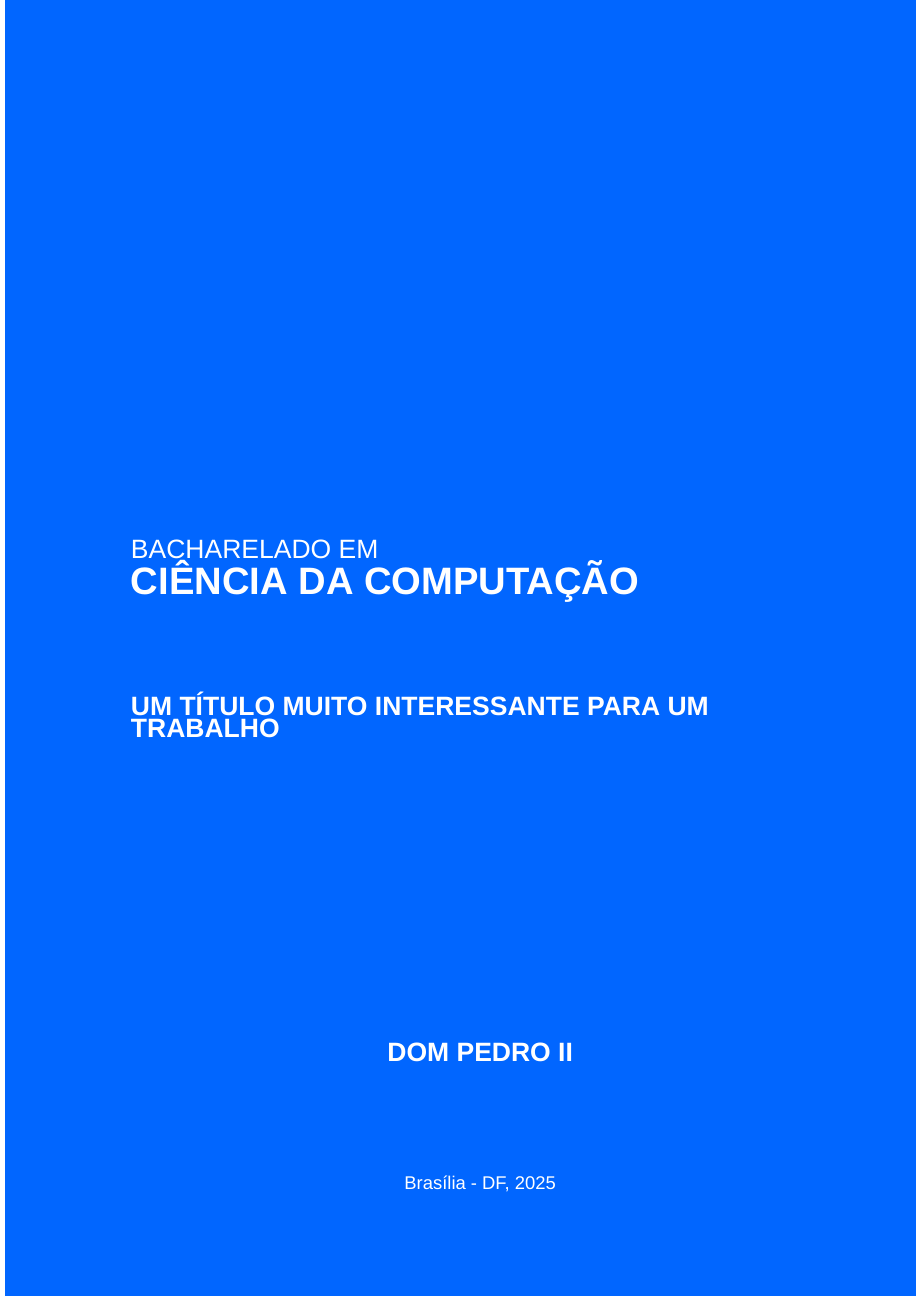
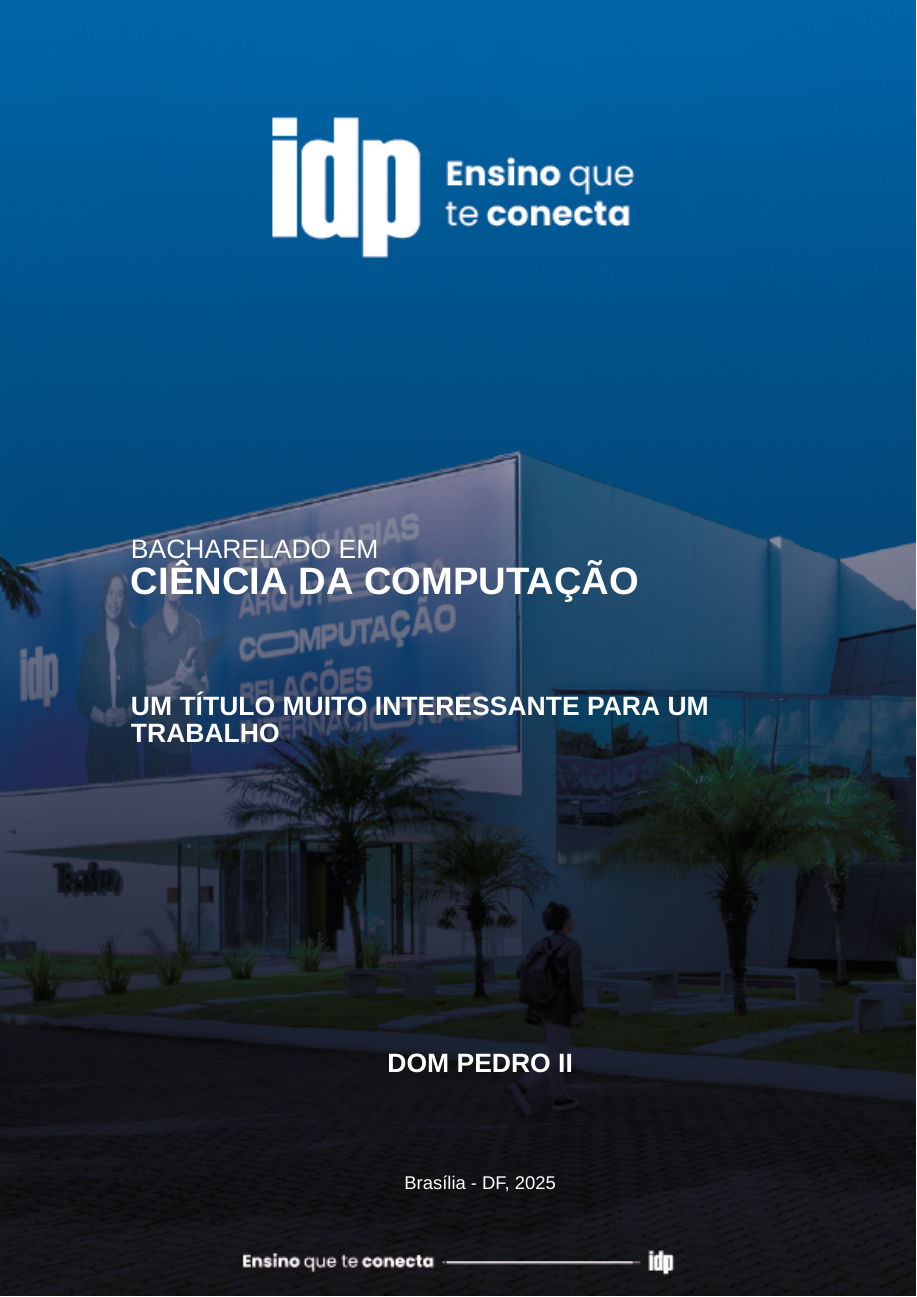
Before and after one commit to MTheus22/Capstone-Project-LateX, a LaTeX document (main.tex, which reads configs/idp-model.cls, configs/idp-style.sty): page 1 of 7 before the commit and page 1 of 9 after it. Compiled offline with XeLaTeX; a missing font is replaced by an installed copy or a similar font.

Commit message:
seções e cabeçalhos

```diff
--- a/configs/idp-model.cls
+++ b/configs/idp-model.cls
@@ -1,7 +1,8 @@
 \NeedsTeXFormat{LaTeX2e}
 \ProvidesClass{idp-model}[2025/04/28 Classe para trabalhos Tech IDP]
 \LoadClass[12pt, a4paper]{article}
-\RequirePackage[a4paper, left=3cm, right=2cm, top=3cm, bottom=2cm]{geometry}
+\RequirePackage[a4paper, left=3cm, right=2cm, top=3cm, bottom=2cm,
+headheight=1.8cm]{geometry}
 
 \RequirePackage{eso-pic}
 \RequirePackage{graphicx}
@@ -13,14 +14,51 @@
 \RequirePackage{etoolbox}
 \RequirePackage{titlesec}
 \RequirePackage{tikz}
+\RequirePackage{fancyhdr}
+\RequirePackage{titlesec}
+\RequirePackage{xcolor}
+\RequirePackage{setspace}
+
+% \RequirePackage[backend=biber,style=abnt]{biblatex}
+% \addbibresource{referencias.bib}
+
+\RequirePackage[alf]{abntex2cite} % Usa o estilo ABNT
+\bibliographystyle{abntex2-alf} % Estilo de bibliografia
 
 
+\onehalfspacing
 
+
+\RequirePackage{lipsum}
+
+\definecolor{fundo_idp}{HTML}{005DAA}
 
 \newcommand{\curso}[1]{\def\cursonome{#1}}
 \newcommand{\titulo}[1]{\def\titulonome{#1}}
 \newcommand{\aluno}[1]{\def\alunonome{#1}}
 \newcommand{\ano}[1]{\def\anonome{#1}}
+
+
+\fancypagestyle{paginas}{
+    \fancyhf{}
+   \fancyhead[L]{%
+    \hspace*{-3cm} % Compensa a margem esquerda do geometry
+    \includegraphics[width=\paperwidth]{configs/figuras/cabecalho.png}
+  }%
+
+
+\fancyfoot[C]{%
+  \begin{tikzpicture}
+    \filldraw[fill=fundo_idp, draw=fundo_idp] (0,0) circle (0.4cm);
+    \node[text=white] at (0,0) {\thepage};
+  \end{tikzpicture}%
+}
+
+
+    }
+
+\pagestyle{paginas}
+
 
 
 
@@ -36,8 +74,8 @@
 
     \vspace*{2.0 cm}
         \AddToShipoutPicture*{
-    \put(0,0){
-    \includegraphics[width=\paperwidth,height=\paperheight]{figuras/fundo_azul.png}
+    \put(-3,0){
+    \includegraphics[width=\paperwidth,height=\paperheight]{configs/figuras/capa_tcc.png}
     }}
 {\Large\bf\expandafter\MakeUppercase\expandafter{\titulonome}}
 
@@ -54,14 +92,32 @@
     \color{black}
 }
 
+\newcommand{\capafinal}{
+\clearpage
+\thispagestyle{empty}
+ \vspace*{2.0 cm}
+        \AddToShipoutPicture*{
+    \put(-3,0){
+    \includegraphics[width=\paperwidth,height=\paperheight]{configs/figuras/capa_final.png}
+    }}
+
+\clearpage
+}
+
+
+
+
+
+
+
 
 % Comando para a "página de abertura de seção"
 \newcommand{\chapterbreak}[1]{%
     \clearpage
     \thispagestyle{empty}
         \AddToShipoutPicture*{
-    \put(0,0){
-    \includegraphics[width=\paperwidth,height=\paperheight]{figuras/fundo_azul.png}
+    \put(-3,0){
+    \includegraphics[width=\paperwidth,height=\paperheight]{configs/figuras/secoes_internas2.png}
     }}
 
     \color{white}
@@ -69,7 +125,7 @@
     \BgThispage
     \vspace*{\fill}
     \begin{center}
-        {\fontsize{140}{}\bfseries #1}
+        {\fontsize{400}{}\bfseries #1}
     \end{center}
     \vspace*{\fill}
     \clearpage
@@ -79,8 +135,62 @@
 
 % Redefine \section para inserir a página anterior com o número
 \pretocmd{\section}{%
+
   \stepcounter{section}%
 
   \chapterbreak{\thesection}%
    \addtocounter{section}{-1}
+
+
 }{}{}
+
+
+% % Comando interno para renderizar a seção estilizada
+% \newcommand{\styledsection}[2]{%
+%   \noindent
+%   \hspace*{-3.5cm}
+%   \begin{tikzpicture}
+%     % Bloco azul claro com número grande
+%     \fill[cyan!70!blue!60] (0,0) rectangle (4,4);
+%     \node[white, font=\bfseries\fontsize{80}{80}\selectfont] at (2,2) {#1};
+%   \end{tikzpicture}%
+%   \hspace{1em}%
+%   \begin{minipage}[t]{0.75\textwidth}
+%     \vspace{-0.8cm}
+%     {\color{cyan!70!blue!70}\Large\bfseries\MakeUppercase #2}\par\vspace{1ex}
+%   \end{minipage}
+
+
+%   %\vspace{2em}
+% }
+
+% % Redefine o comportamento de \section para usar o novo estilo
+% \titleformat{\section}
+%   [block]
+%   {\normalfont}
+%   {}
+%   {0pt}
+%   {
+%     \styledsection{\thesection}
+%   }
+
+\newcounter{secnum}
+
+\newcommand{\secao}[1]{%
+  \refstepcounter{secnum}
+  \chapterbreak{\arabic{secnum}}
+
+  \noindent
+  \hspace*{-3.5cm}
+  \begin{tikzpicture}
+    \fill[cyan!70!blue!60] (0,0) rectangle (4,4);
+    \node[white, font=\bfseries\fontsize{80}{80}\selectfont] at (2,2) {\arabic{secnum}};
+  \end{tikzpicture}%
+  \hspace{1em}%
+  \begin{minipage}[t]{0.75\textwidth}
+    \vspace{-0.8cm}
+    {\color{cyan!70!blue!70}\Large\bfseries\MakeUppercase #1}\par\vspace{1ex}
+  \end{minipage}
+
+  \vspace{2em}
+}
--- a/configs/idp-style.sty
+++ b/configs/idp-style.sty
@@ -4,6 +4,12 @@
 \pagestyle{fancy}
 \fancyhf{} % Limpa os cabeçalhos e rodapés padrão
 \renewcommand{\headrulewidth}{0pt} % Remove a linha do cabeçalho
+
+   \fancyhead[L]{%
+    \hspace*{-3cm} % Compensa a margem esquerda do geometry
+    \includegraphics[width=\paperwidth]{figuras/cabecalho.png}
+  }%
+
 \fancyfoot[C]{%
   \begin{tikzpicture}
     \filldraw[fill=blue!80!black, draw=blue!80!black] (0,0) circle (0.4cm);
--- a/main.tex
+++ b/main.tex
@@ -1,6 +1,6 @@
 
 \documentclass{configs/idp-model}
-\usepackage{graphicx} % Required for inserting images
+
 
 \curso{Ciência da Computação}
 \titulo{Um título muito interessante para um trabalho}
```
Also changed, not shown: partes/introducao.tex (+2 -1 lines), referencias.bib (added, +6 -0 lines), configs/figuras/cabecalho.png (added), configs/figuras/cabecalho_rodape2.png (added), configs/figuras/capa_final.png (added), configs/figuras/capa_tcc.png (added), configs/figuras/fundo_azul.png (renamed from figuras/fundo_azul.png), configs/figuras/rodape.png (added), configs/figuras/rodape2.png (added), configs/figuras/secoes_internas.png (added), configs/figuras/secoes_internas2.png (added), main.tex (15 more changed lines).
